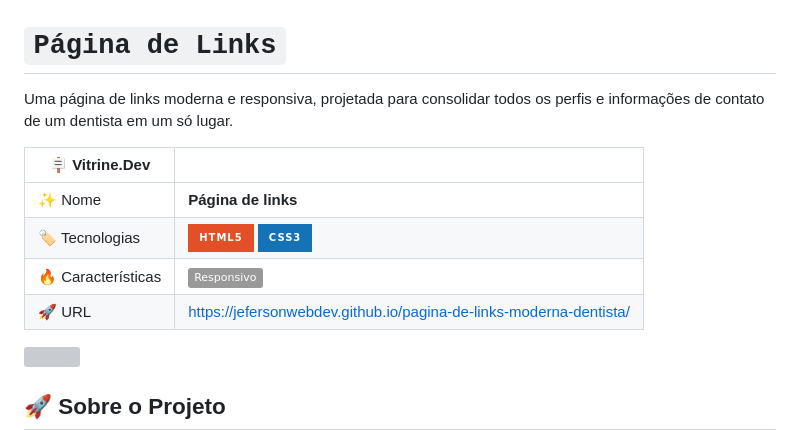
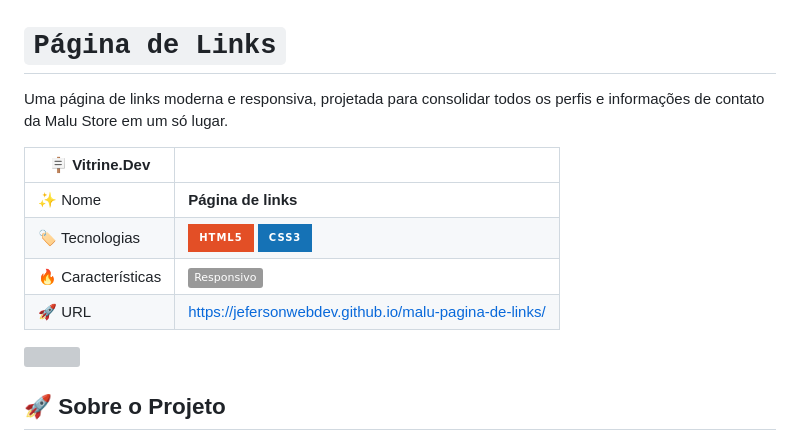
Before and after one commit to jefersonwebdev/malu-pagina-de-links, a Markdown page: README.md, the part around one of its changes. Drawn GitHub-style; badges without logos; grey boxes are pictures that could not be loaded.

```diff
--- a/README.md
+++ b/README.md
@@ -1,13 +1,13 @@
 # `Página de Links`
 
-Uma página de links moderna e responsiva, projetada para consolidar todos os perfis e informações de contato de um dentista em um só lugar.
+Uma página de links moderna e responsiva, projetada para consolidar todos os perfis e informações de contato da Malu Store em um só lugar.
 
 | :placard: Vitrine.Dev |     |
 | -------------  | --- |
 | :sparkles: Nome        | **Página de links**
 | :label: Tecnologias | ![Descrição adicional opcional](https://img.shields.io/badge/-html5-E34F26?logo=html5&logoColor=white&style=for-the-badge) ![Descrição adicional opcional](https://img.shields.io/badge/-css3-1572B6?logo=css3&logoColor=white&style=for-the-badge)
 | :fire: Características     | ![Descrição adicional opcional](https://img.shields.io/badge/Responsivo-999999)
-| :rocket: URL         | https://jefersonwebdev.github.io/pagina-de-links-moderna-dentista/
+| :rocket: URL         | https://jefersonwebdev.github.io/malu-pagina-de-links/
 
 <!-- Inserir imagem com a #vitrinedev ao final do link -->
 <!-- ![](https://via.placeholder.com/1200x500.png?text=imagem+lindona+do+meu+projeto#vitrinedev) -->
```
Also changed, not shown: other parts of README.md (+2 -2 lines).
